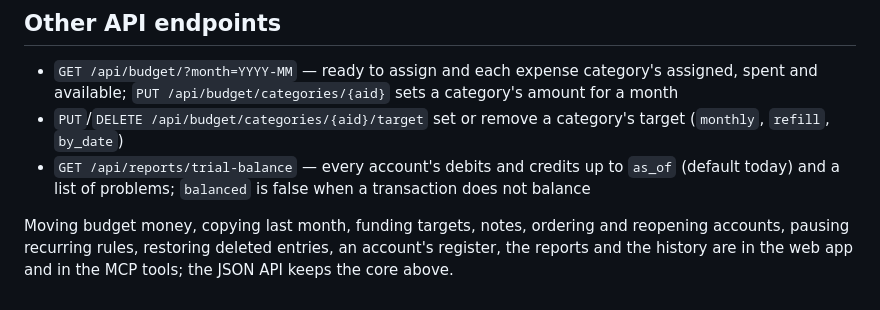
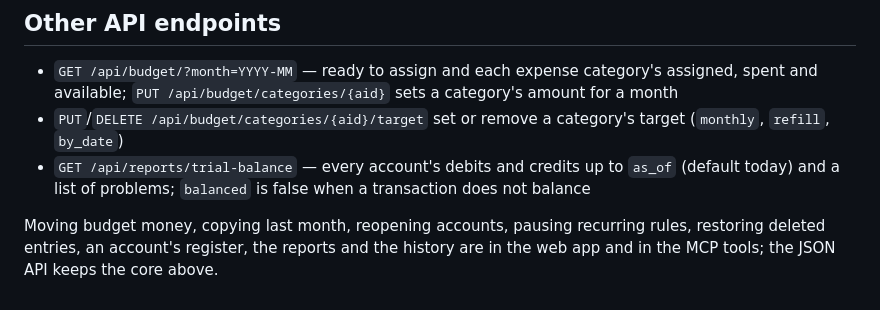
Before and after one commit to bijeshmohan/finode, a Markdown page: README.md, the part around the change. Rendered like a GitHub page.

Commit message:
README: drop removed features from the list of web-only actions
Co-Authored-By: Claude Sonnet 5.5 <noreply@anthropic.com>

```diff
--- a/README.md
+++ b/README.md
@@ -233,4 +233,4 @@ uv run alembic upgrade head
 - `PUT`/`DELETE /api/budget/categories/{aid}/target` set or remove a category's target (`monthly`, `refill`, `by_date`)
 - `GET /api/reports/trial-balance` — every account's debits and credits up to `as_of` (default today) and a list of problems; `balanced` is false when a transaction does not balance
 
-Moving budget money, copying last month, funding targets, notes, ordering and reopening accounts, pausing recurring rules, restoring deleted entries, an account's register, the reports and the history are in the web app and in the MCP tools; the JSON API keeps the core above.
+Moving budget money, copying last month, reopening accounts, pausing recurring rules, restoring deleted entries, an account's register, the reports and the history are in the web app and in the MCP tools; the JSON API keeps the core above.
```
